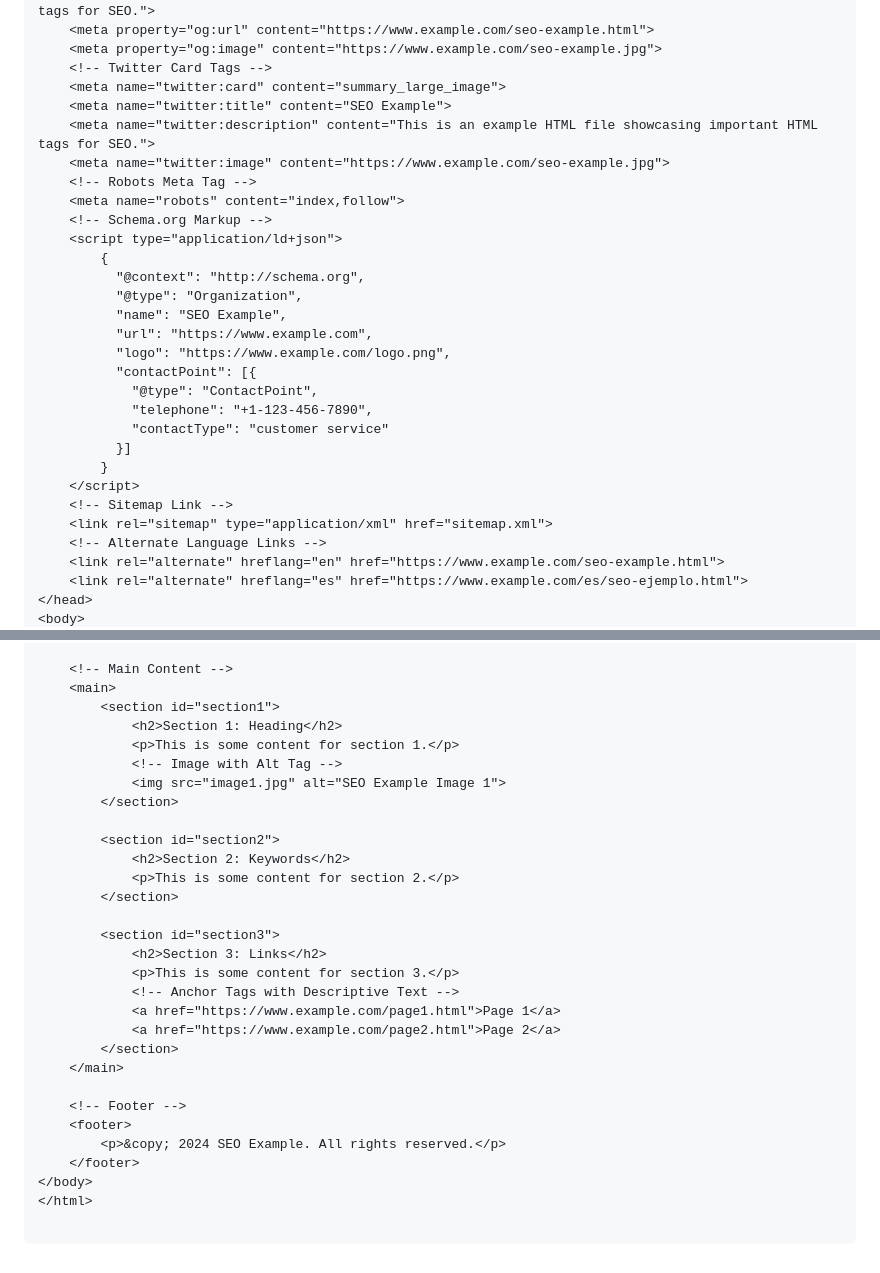
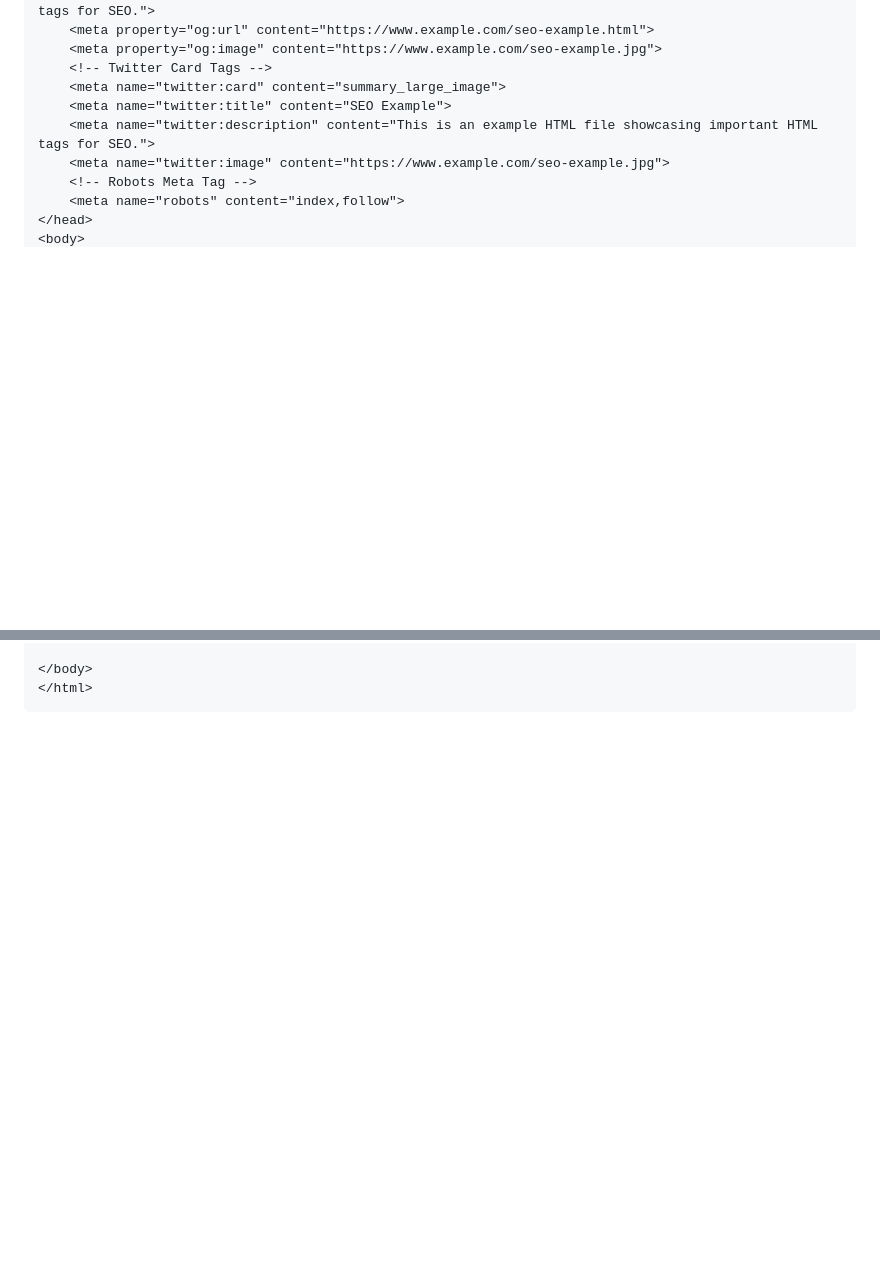
Before and after one commit to aizad1997/seo_tag_example, a Markdown page: README.md, 2 parts joined by grey strips. Rendered like a GitHub page; blank space fills up the shorter version.

````diff
--- a/README.md
+++ b/README.md
@@ -65,25 +65,5 @@ Another Example
     <meta name="twitter:image" content="https://www.example.com/seo-example.jpg">
     <!-- Robots Meta Tag -->
     <meta name="robots" content="index,follow">
-    <!-- Schema.org Markup -->
-    <script type="application/ld+json">
-        {
-          "@context": "http://schema.org",
-          "@type": "Organization",
-          "name": "SEO Example",
-          "url": "https://www.example.com",
-          "logo": "https://www.example.com/logo.png",
-          "contactPoint": [{
-            "@type": "ContactPoint",
-            "telephone": "+1-123-456-7890",
-            "contactType": "customer service"
-          }]
-        }
-    </script>
-    <!-- Sitemap Link -->
-    <link rel="sitemap" type="application/xml" href="sitemap.xml">
-    <!-- Alternate Language Links -->
-    <link rel="alternate" hreflang="en" href="https://www.example.com/seo-example.html">
-    <link rel="alternate" hreflang="es" href="https://www.example.com/es/seo-ejemplo.html">
 </head>
 <body>
@@ -101,32 +70,4 @@ Another Example
 
-    <!-- Main Content -->
-    <main>
-        <section id="section1">
-            <h2>Section 1: Heading</h2>
-            <p>This is some content for section 1.</p>
-            <!-- Image with Alt Tag -->
-            <img src="image1.jpg" alt="SEO Example Image 1">
-        </section>
-
-        <section id="section2">
-            <h2>Section 2: Keywords</h2>
-            <p>This is some content for section 2.</p>
-        </section>
-
-        <section id="section3">
-            <h2>Section 3: Links</h2>
-            <p>This is some content for section 3.</p>
-            <!-- Anchor Tags with Descriptive Text -->
-            <a href="https://www.example.com/page1.html">Page 1</a>
-            <a href="https://www.example.com/page2.html">Page 2</a>
-        </section>
-    </main>
-
-    <!-- Footer -->
-    <footer>
-        <p>&copy; 2024 SEO Example. All rights reserved.</p>
-    </footer>
 </body>
 </html>
-
 ```
````
Also changed, not shown: other parts of README.md (+0 -11 lines).
